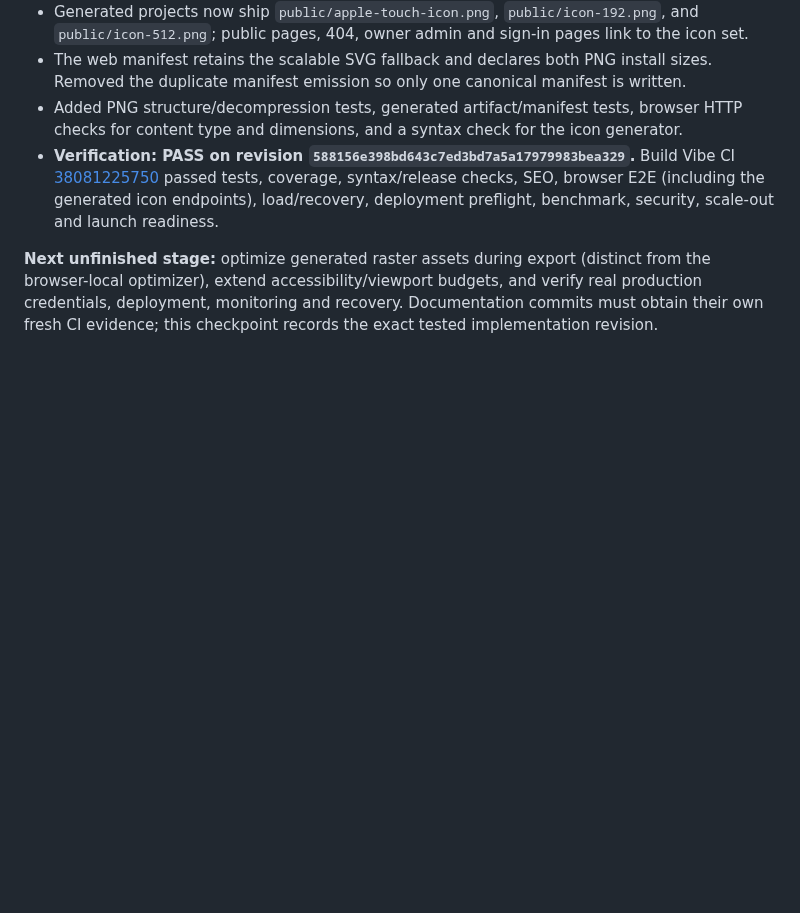
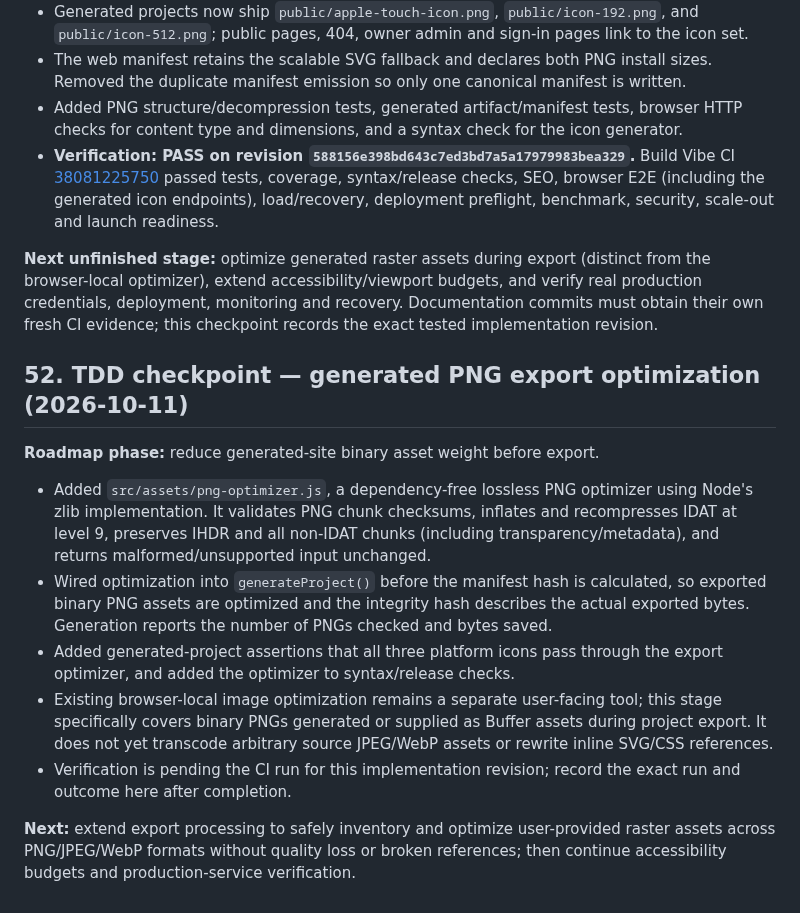
Before and after one commit to MuhammadAsimdeveloper/CodingVibes, a Markdown page: docs/BUILD_VIBE_LAUNCH_PLAN.md, the part around the change. GitHub-like rendering; blank space fills up the shorter version.

Commit message:
docs: record generated PNG export optimization stage

```diff
--- a/docs/BUILD_VIBE_LAUNCH_PLAN.md
+++ b/docs/BUILD_VIBE_LAUNCH_PLAN.md
@@ -1162,3 +1162,15 @@ Follow-up: address and analytics settings now persist per project in browser loc
 - **Verification: PASS on revision `588156e398bd643c7ed3bd7a5a17979983bea329`.** Build Vibe CI [38081225750](https://github.com/MuhammadAsimdeveloper/CodingVibes/actions/runs/38081225750) passed tests, coverage, syntax/release checks, SEO, browser E2E (including the generated icon endpoints), load/recovery, deployment preflight, benchmark, security, scale-out and launch readiness.
 
 **Next unfinished stage:** optimize generated raster assets during export (distinct from the browser-local optimizer), extend accessibility/viewport budgets, and verify real production credentials, deployment, monitoring and recovery. Documentation commits must obtain their own fresh CI evidence; this checkpoint records the exact tested implementation revision.
+
+## 52. TDD checkpoint — generated PNG export optimization (2026-10-11)
+
+**Roadmap phase:** reduce generated-site binary asset weight before export.
+
+- Added `src/assets/png-optimizer.js`, a dependency-free lossless PNG optimizer using Node's zlib implementation. It validates PNG chunk checksums, inflates and recompresses IDAT at level 9, preserves IHDR and all non-IDAT chunks (including transparency/metadata), and returns malformed/unsupported input unchanged.
+- Wired optimization into `generateProject()` before the manifest hash is calculated, so exported binary PNG assets are optimized and the integrity hash describes the actual exported bytes. Generation reports the number of PNGs checked and bytes saved.
+- Added generated-project assertions that all three platform icons pass through the export optimizer, and added the optimizer to syntax/release checks.
+- Existing browser-local image optimization remains a separate user-facing tool; this stage specifically covers binary PNGs generated or supplied as Buffer assets during project export. It does not yet transcode arbitrary source JPEG/WebP assets or rewrite inline SVG/CSS references.
+- Verification is pending the CI run for this implementation revision; record the exact run and outcome here after completion.
+
+**Next:** extend export processing to safely inventory and optimize user-provided raster assets across PNG/JPEG/WebP formats without quality loss or broken references; then continue accessibility budgets and production-service verification.
```
